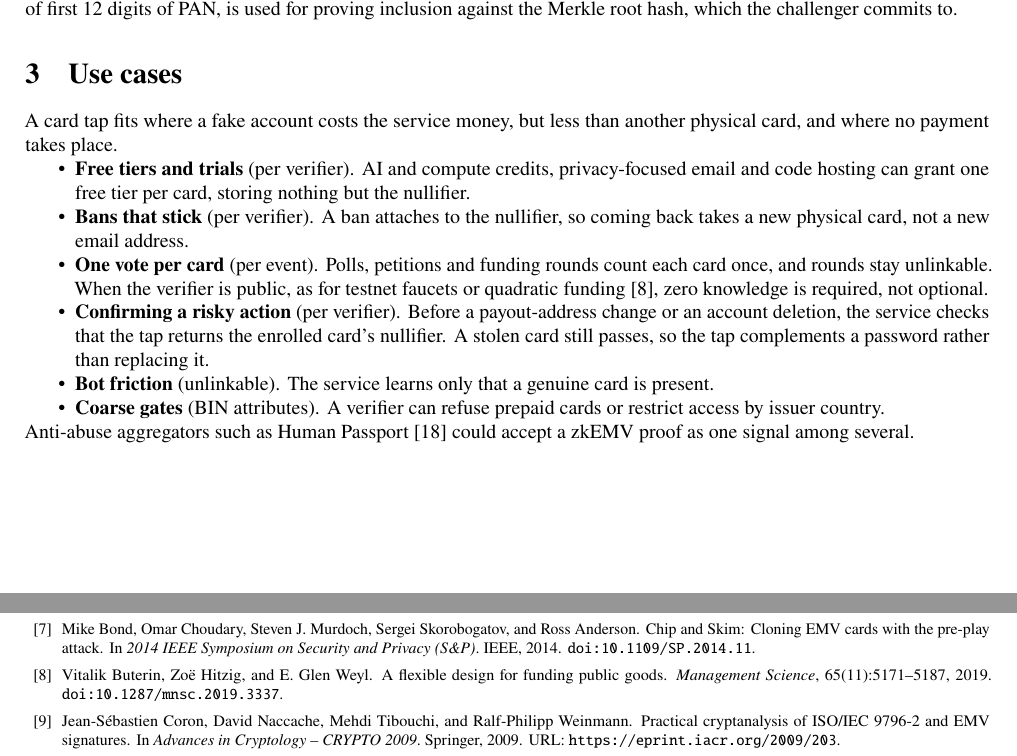
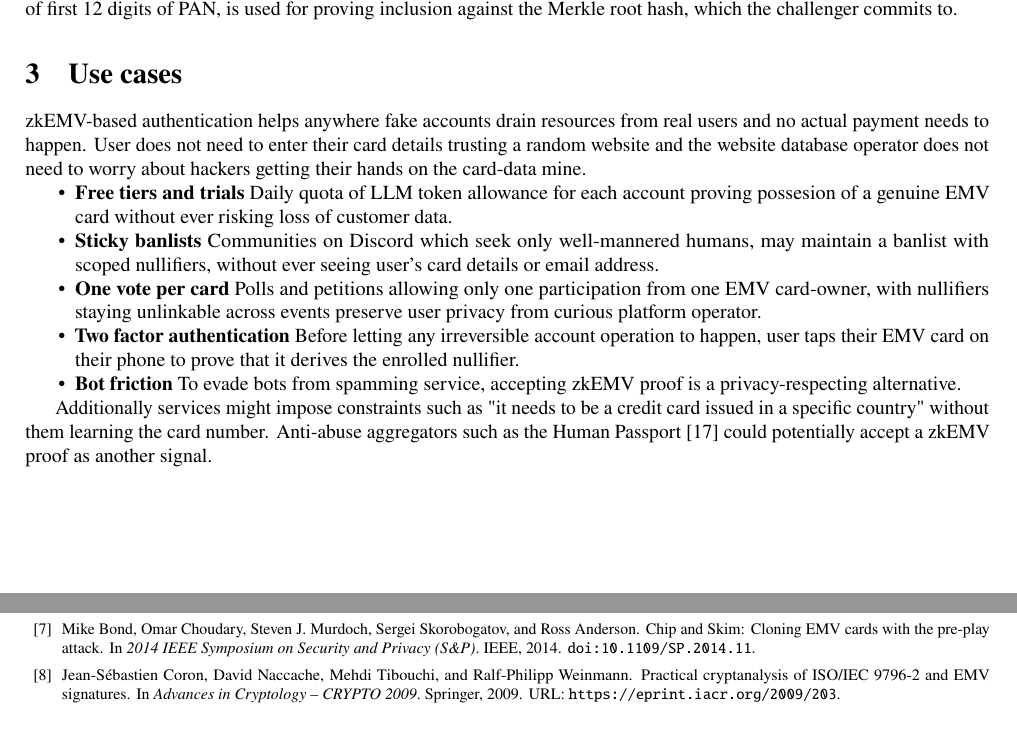
Before and after one commit to itzmeanjan/zkEMV, a LaTeX paper (rwc2027/zkemv-rwc2027.tex): two parts of pages 2 and 4 of 5, joined at a grey line, cut so that both start at the same text. Compiled offline with pdfLaTeX.

Commit message:
finalize use cases section
Signed-off-by: Anjan Roy <hello@itzmeanjan.in>

```diff
--- a/rwc2027/zkemv-rwc2027.tex
+++ b/rwc2027/zkemv-rwc2027.tex
@@ -123,24 +123,25 @@ Optionally the circuit can reveal certain requested attributes without exposing
 A binary Merkle tree, built with Poseidon2 hash function, over ranges of first 12 digits of PAN, is used for proving inclusion against the Merkle root hash, which the challenger commits to.
 
 \section{Use cases}
-A card tap fits where a fake account costs the service money, but less than another physical card, and where no payment takes place.
+
+zkEMV-based authentication helps anywhere fake accounts drain resources from real users and no actual payment needs to happen.
+User does not need to enter their card details trusting a random website and the website database operator does not need to worry about hackers getting their hands on the card-data mine.
+
 \begin{itemize}
-\item \textbf{Free tiers and trials} (per verifier).
-AI and compute credits, privacy-focused email and code hosting can grant one free tier per card, storing nothing but the nullifier.
-\item \textbf{Bans that stick} (per verifier).
-A ban attaches to the nullifier, so coming back takes a new physical card, not a new email address.
-\item \textbf{One vote per card} (per event).
-Polls, petitions and funding rounds count each card once, and rounds stay unlinkable.
-When the verifier is public, as for testnet faucets or quadratic funding~\cite{quadratic-funding}, zero knowledge is required, not optional.
-\item \textbf{Confirming a risky action} (per verifier).
-Before a payout-address change or an account deletion, the service checks that the tap returns the enrolled card's nullifier.
-A stolen card still passes, so the tap complements a password rather than replacing it.
-\item \textbf{Bot friction} (unlinkable).
-The service learns only that a genuine card is present.
-\item \textbf{Coarse gates} (BIN attributes).
-A verifier can refuse prepaid cards or restrict access by issuer country.
+\item \textbf{Free tiers and trials}
+Daily quota of LLM token allowance for each account proving possesion of a genuine EMV card without ever risking loss of customer data.
+\item \textbf{Sticky banlists}
+Communities on Discord which seek only well-mannered humans, may maintain a banlist with scoped nullifiers, without ever seeing user's card details or email address.
+\item \textbf{One vote per card}
+Polls and petitions allowing only one participation from one EMV card-owner, with nullifiers staying unlinkable across events preserve user privacy from curious platform operator.
+\item \textbf{Two factor authentication}
+Before letting any irreversible account operation to happen, user taps their EMV card on their phone to prove that it derives the enrolled nullifier.
+\item \textbf{Bot friction}
+To evade bots from spamming service, accepting zkEMV proof is a privacy-respecting alternative.
 \end{itemize}
-Anti-abuse aggregators such as Human Passport~\cite{human-passport} could accept a zkEMV proof as one signal among several.
+
+Additionally services might impose constraints such as "it needs to be a credit card issued in a specific country" without them learning the card number.
+Anti-abuse aggregators such as the Human Passport~\cite{human-passport} could potentially accept a zkEMV proof as another signal.
 
 \section{Client-side proving}
 The prover runs on the user's own phone, so card data never leaves the device that read it.
```
Also changed, not shown: rwc2027/zkemv-rwc2027.tex (2 more changed lines).
